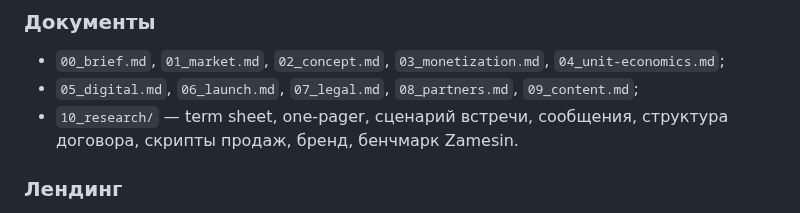
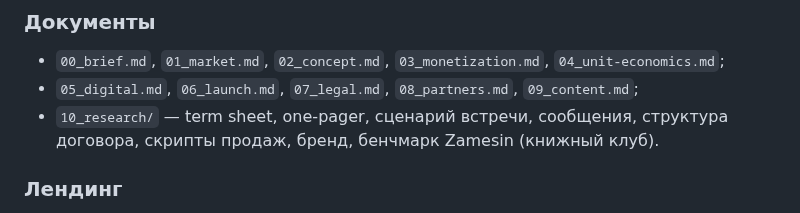
Before and after one commit to ToniQStudio/run-club, a Markdown page: PROJECT_STATE.md, the part around the change. Rendered like a GitHub page.

Commit message:
Save Zamesin book club benchmark

```diff
--- a/PROJECT_STATE.md
+++ b/PROJECT_STATE.md
@@ -65,7 +65,7 @@
 
 - `00_brief.md`, `01_market.md`, `02_concept.md`, `03_monetization.md`, `04_unit-economics.md`;
 - `05_digital.md`, `06_launch.md`, `07_legal.md`, `08_partners.md`, `09_content.md`;
-- `10_research/` — term sheet, one-pager, сценарий встречи, сообщения, структура договора, скрипты продаж, бренд, бенчмарк Zamesin.
+- `10_research/` — term sheet, one-pager, сценарий встречи, сообщения, структура договора, скрипты продаж, бренд, бенчмарк Zamesin (книжный клуб).
 
 ### Лендинг
 
```
Also changed, not shown: 10_research/2026-10-30_zamesin-club-benchmark.md (added, +149 -0 lines).
